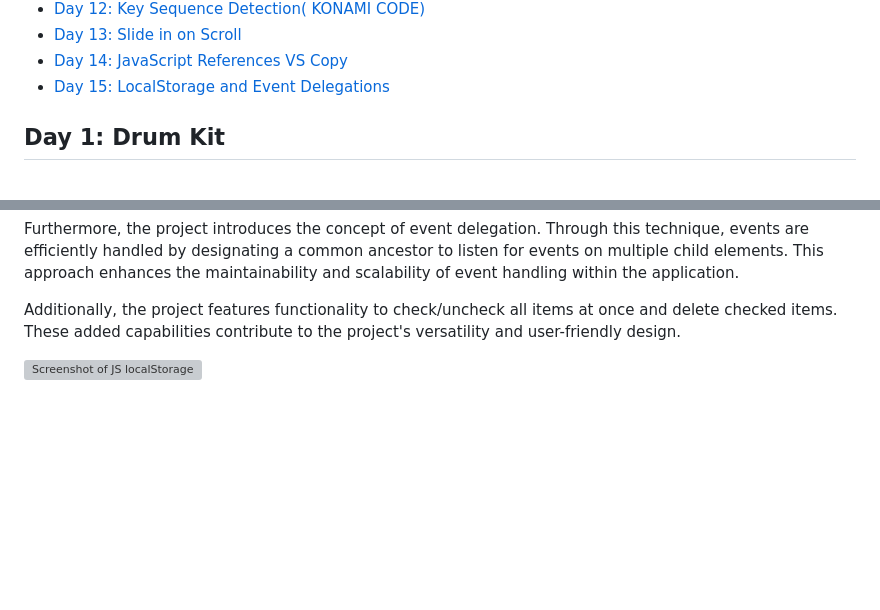
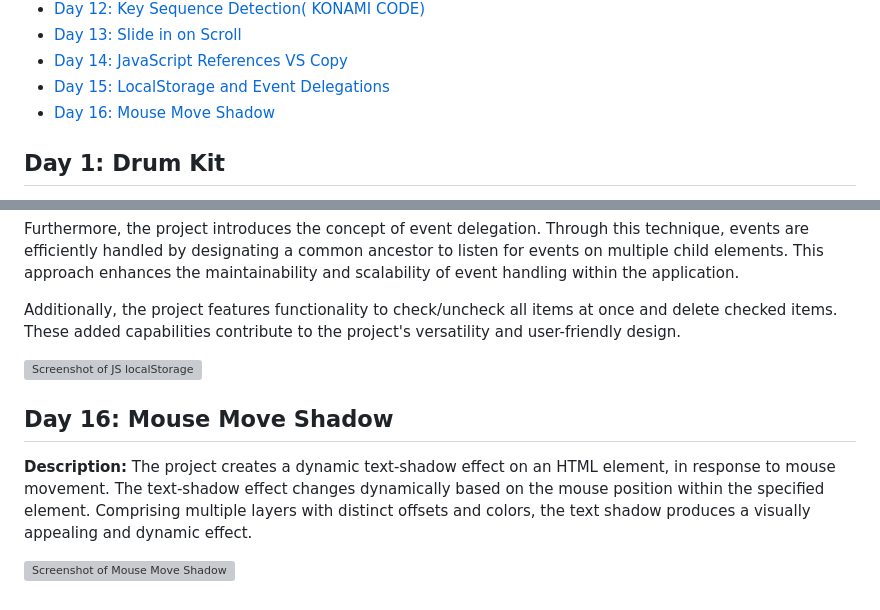
Before and after one commit to Rgit915/JavaScript30, a Markdown page: README.md, 2 parts joined by grey strips. GitHub-like rendering; blank space fills up the shorter version; grey boxes are pictures that could not be loaded.

```diff
--- a/README.md
+++ b/README.md
@@ -19,6 +19,7 @@ Welcome to the JavaScript30 Challenge repository! This 30-days of code challenge
 - [Day 13: Slide in on Scroll](#day-13-slide-in-on-scroll)
 - [Day 14: JavaScript References VS Copy](#day-14-javascript-references-vs-copy)
 - [Day 15: LocalStorage and Event Delegations](#day-15-localstorage-and-event-delegation)
+- [Day 16: Mouse Move Shadow](#day-16-mouse-move-shadow)
 
 ## Day 1: Drum Kit
 
@@ -125,3 +126,10 @@ Furthermore, the project introduces the concept of event delegation. Through thi
 Additionally, the project features functionality to check/uncheck all items at once and delete checked items. These added capabilities contribute to the project's versatility and user-friendly design.
 
 ![Screenshot of JS localStorage ](https://github.com/Rgit915/JavaScript30/tree/master/15%20-%20LocalStorage/localStorage.png)
+
+## Day 16: Mouse Move Shadow
+
+**Description:**
+The project creates a dynamic text-shadow effect on an HTML element, in response to mouse movement. The text-shadow effect changes dynamically based on the mouse position within the specified element. Comprising multiple layers with distinct offsets and colors, the text shadow produces a visually appealing and dynamic effect.
+
+![Screenshot of Mouse Move Shadow ](https://github.com/Rgit915/JavaScript30/tree/master/16%20-%20Mouse%20Move%20Shadow/text-shadow.png)
```
